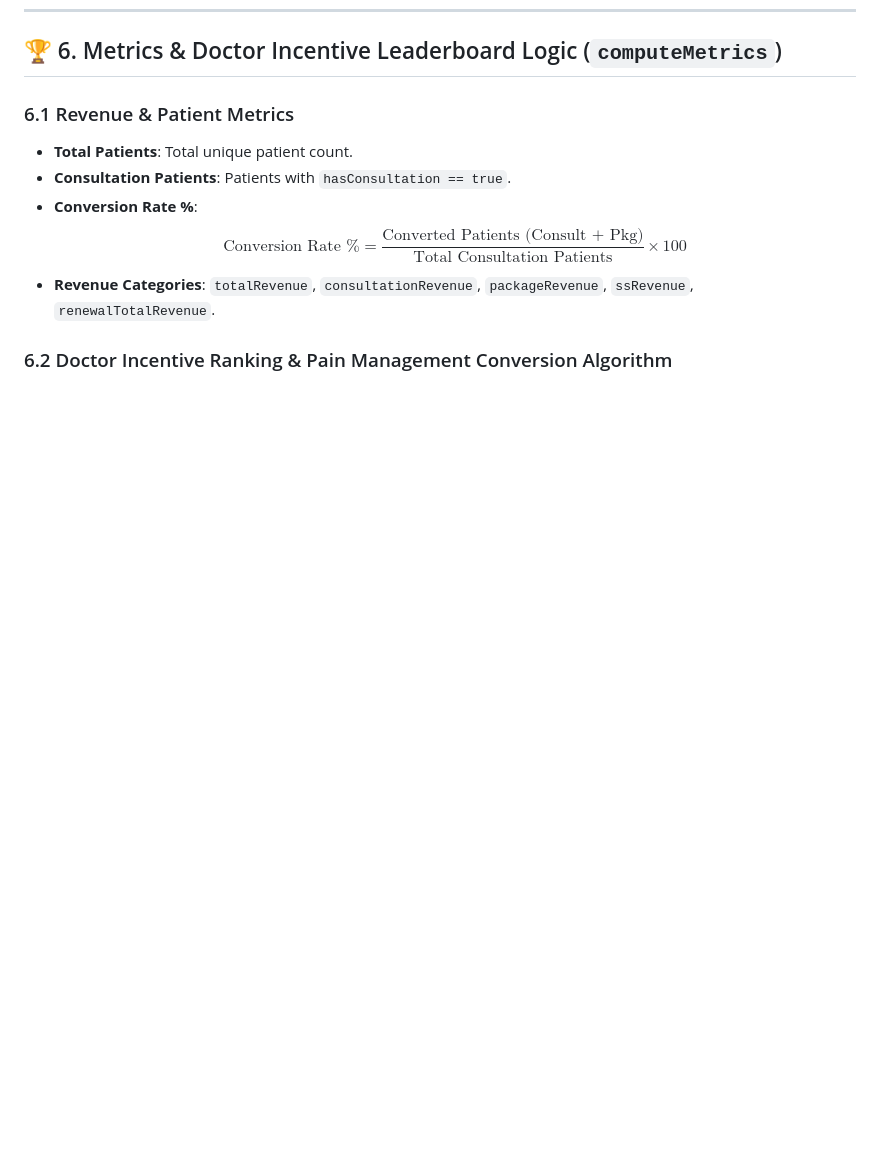
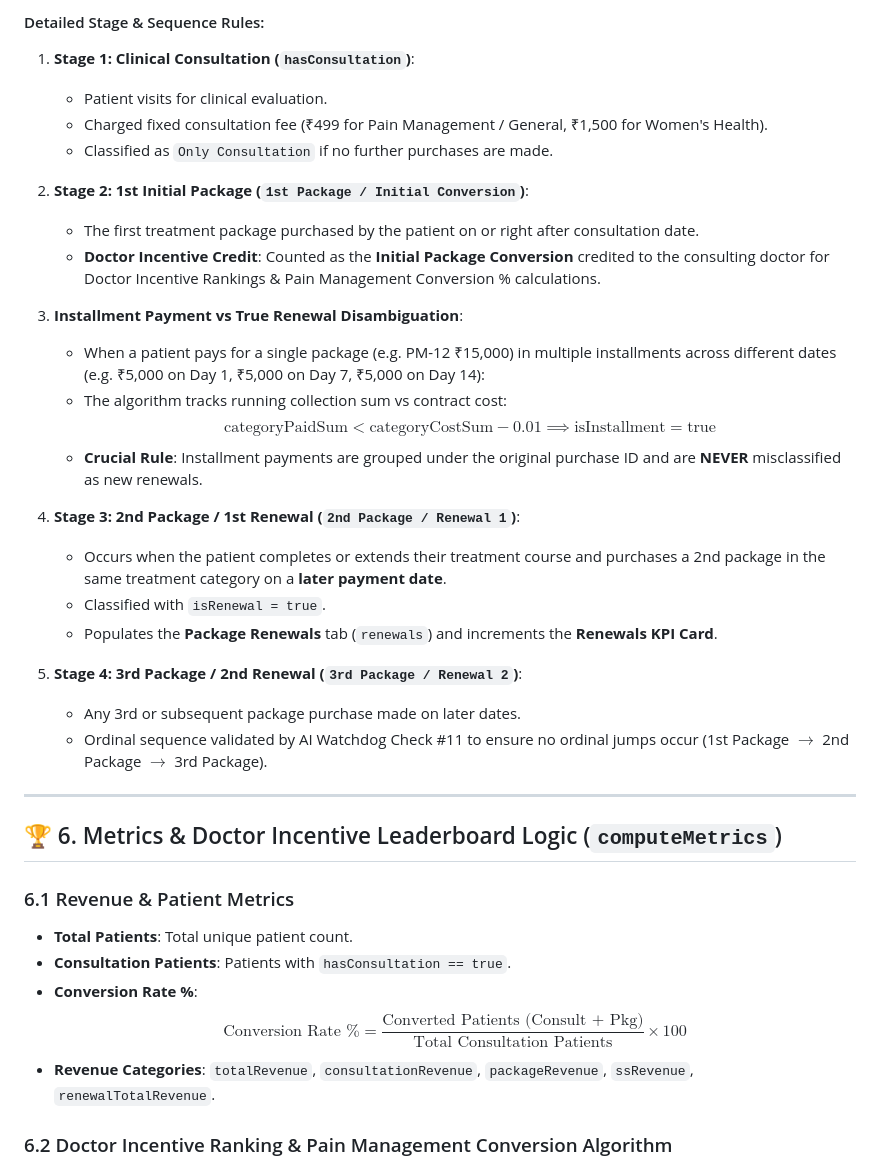
Before and after one commit to singhemant666-jpg/mpc-report-analyzer, a Markdown page: context.md, the part around one of its changes. Rendered like a GitHub page; blank space fills up the shorter version.

Commit message:
Add Real Data Patient Renewal Journey & Sequence Architecture section to context.md

```diff
--- a/context.md
+++ b/context.md
@@ -245,3 +266,31 @@ $$\text{totalPackageValue} = \text{initialBundleVal} + \text{renewalBundleVal}$$
+#### Detailed Stage & Sequence Rules:
+
+1. **Stage 1: Clinical Consultation (`hasConsultation`)**:
+   - Patient visits for clinical evaluation.
+   - Charged fixed consultation fee (₹499 for Pain Management / General, ₹1,500 for Women's Health).
+   - Classified as `Only Consultation` if no further purchases are made.
+
+2. **Stage 2: 1st Initial Package (`1st Package / Initial Conversion`)**:
+   - The first treatment package purchased by the patient on or right after consultation date.
+   - **Doctor Incentive Credit**: Counted as the **Initial Package Conversion** credited to the consulting doctor for Doctor Incentive Rankings & Pain Management Conversion % calculations.
+
+3. **Installment Payment vs True Renewal Disambiguation**:
+   - When a patient pays for a single package (e.g. PM-12 ₹15,000) in multiple installments across different dates (e.g. ₹5,000 on Day 1, ₹5,000 on Day 7, ₹5,000 on Day 14):
+   - The algorithm tracks running collection sum vs contract cost:
+     $$\text{categoryPaidSum} < \text{categoryCostSum} - 0.01 \implies \text{isInstallment} = \text{true}$$
+   - **Crucial Rule**: Installment payments are grouped under the original purchase ID and are **NEVER** misclassified as new renewals.
+
+4. **Stage 3: 2nd Package / 1st Renewal (`2nd Package / Renewal 1`)**:
+   - Occurs when the patient completes or extends their treatment course and purchases a 2nd package in the same treatment category on a **later payment date**.
+   - Classified with `isRenewal = true`.
+   - Populates the **Package Renewals** tab (`renewals`) and increments the **Renewals KPI Card**.
+
+5. **Stage 4: 3rd Package / 2nd Renewal (`3rd Package / Renewal 2`)**:
+   - Any 3rd or subsequent package purchase made on later dates.
+   - Ordinal sequence validated by AI Watchdog Check #11 to ensure no ordinal jumps occur (1st Package $\to$ 2nd Package $\to$ 3rd Package).
+
+---
+
 ## 🏆 6. Metrics & Doctor Incentive Leaderboard Logic (`computeMetrics`)
 
 ### 6.1 Revenue & Patient Metrics
```
Also changed, not shown: other parts of context.md (+21 -0 lines).
